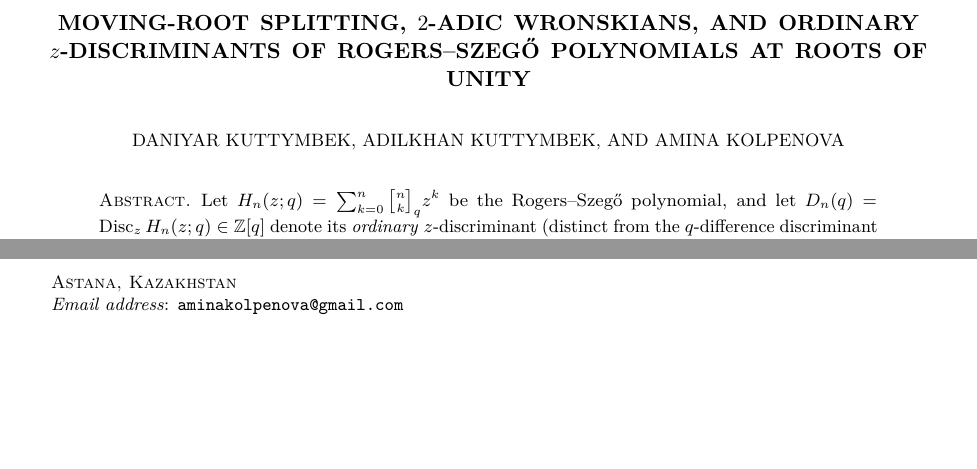
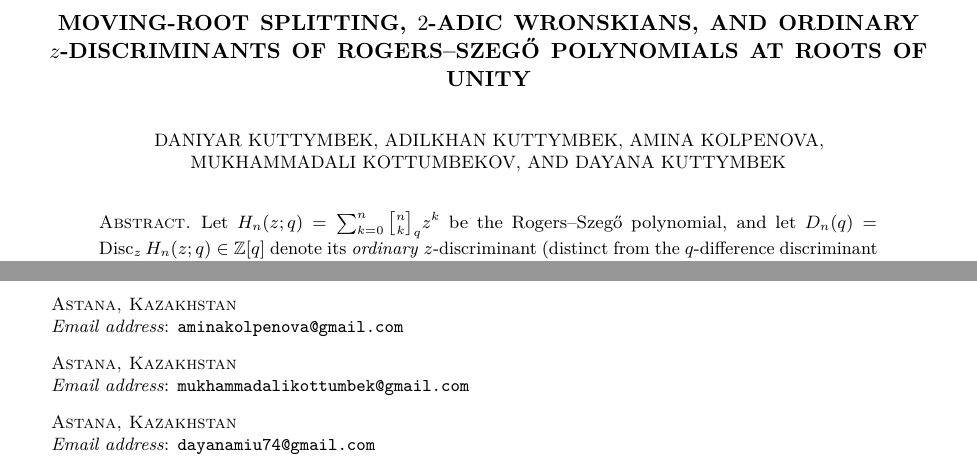
Before and after one commit to AgentSlop-Si/rogers-szego-discriminants, a LaTeX paper (main.tex): two parts of pages 1 and 15 of 15, joined at a grey line, cut so that both start at the same text, the shorter picture padded with empty space. Compiled offline with pdfLaTeX.

Commit message:
Update co-authors (5 authors) in manuscript and license

```diff
--- a/main.tex
+++ b/main.tex
@@ -41,4 +41,3 @@
 
 \title[Ordinary Discriminants of Rogers--Szeg\H{o} Polynomials]{Moving-Root Splitting, $2$-Adic Wronskians, and Ordinary $z$-Discriminants of Rogers--Szeg\H{o} Polynomials at Roots of Unity}
 
-\author{Daniyar Kuttymbek}
@@ -49,9 +49,17 @@
 \address{Astana, Kazakhstan}
 \email{adilkhan.kuttymbek@gmail.com}
 
-\author{Amina Kolpenova}
+\author[A. Kolpenova]{Amina Kolpenova}
 \address{Astana, Kazakhstan}
 \email{aminakolpenova@gmail.com}
+
+\author[M. Kottumbekov]{Mukhammadali Kottumbekov}
+\address{Astana, Kazakhstan}
+\email{mukhammadalikottumbek@gmail.com}
+
+\author[D. Kuttymbek]{Dayana Kuttymbek}
+\address{Astana, Kazakhstan}
+\email{dayanamiu74@gmail.com}
 
 \date{\today}
 \subjclass[2020]{Primary 33D45, 11R18; Secondary 11C08, 11S05, 33C45}
```
Also changed, not shown: main.tex (3 more changed lines), 1 other file.
